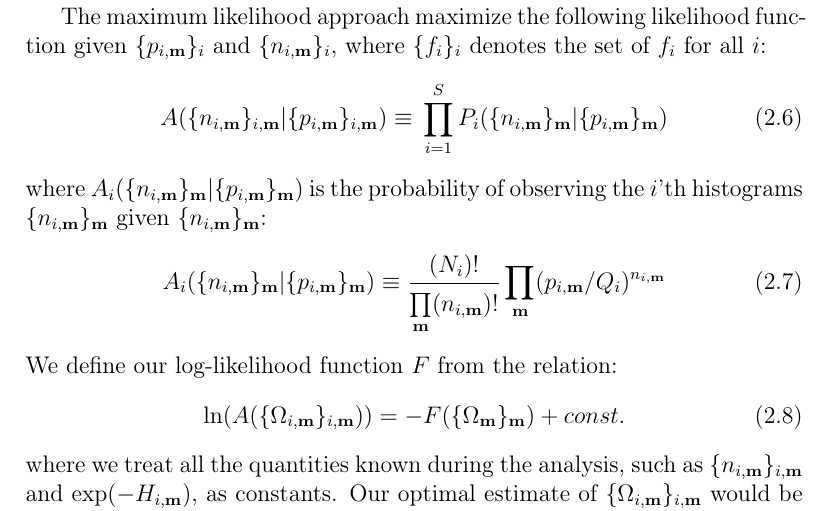
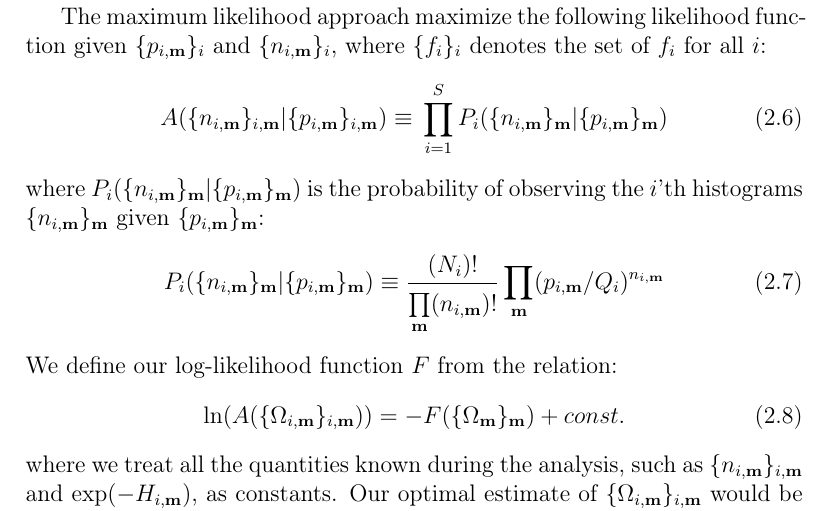
Before and after one commit to dejunlin/gwham, a LaTeX document (doc/doc.tex, which reads doc/theory.tex): part of page 5 of 8, cut so that both start at the same text. Compiled offline with pdfLaTeX.

Commit message:
fix a typo in doc

```diff
--- a/doc/theory.tex
+++ b/doc/theory.tex
@@ -92,11 +92,11 @@ A(\{n_{i,\mathbf{m}}\}_{i,\mathbf{m}} | \{p_{i,\mathbf{m}}\}_{i,\mathbf{m}}) \eq
 \prod_{i=1}^{S} P_{i}(\{n_{i,\mathbf{m}}\}_{\mathbf{m}} | \{p_{i,\mathbf{m}}\}_{\mathbf{m}})
 \label{eq:A}
 \end{equation}
-where $A_{i}(\{n_{i,\mathbf{m}}\}_{\mathbf{m}} | \{p_{i,\mathbf{m}}\}_{\mathbf{m}})$
+where $P_{i}(\{n_{i,\mathbf{m}}\}_{\mathbf{m}} | \{p_{i,\mathbf{m}}\}_{\mathbf{m}})$
 is the probability of observing the $i$'th histograms $\{n_{i,\mathbf{m}}\}_{\mathbf{m}}$
-given $\{n_{i,\mathbf{m}}\}_{\mathbf{m}}$:
+given $\{p_{i,\mathbf{m}}\}_{\mathbf{m}}$:
 \begin{equation}
-A_{i}(\{n_{i,\mathbf{m}}\}_{\mathbf{m}} | \{p_{i,\mathbf{m}}\}_{\mathbf{m}}) \equiv \\
+P_{i}(\{n_{i,\mathbf{m}}\}_{\mathbf{m}} | \{p_{i,\mathbf{m}}\}_{\mathbf{m}}) \equiv \\
 \frac{(N_i)!}{\prod\limits_{\mathbf{m}}^{} (n_{i,\mathbf{m}})!} \\
 \prod\limits_{\mathbf{m}}^{} (p_{i,\mathbf{m}}/Q_{i})^{n_{i,\mathbf{m}}}
 \label{eq:Ai}
```
